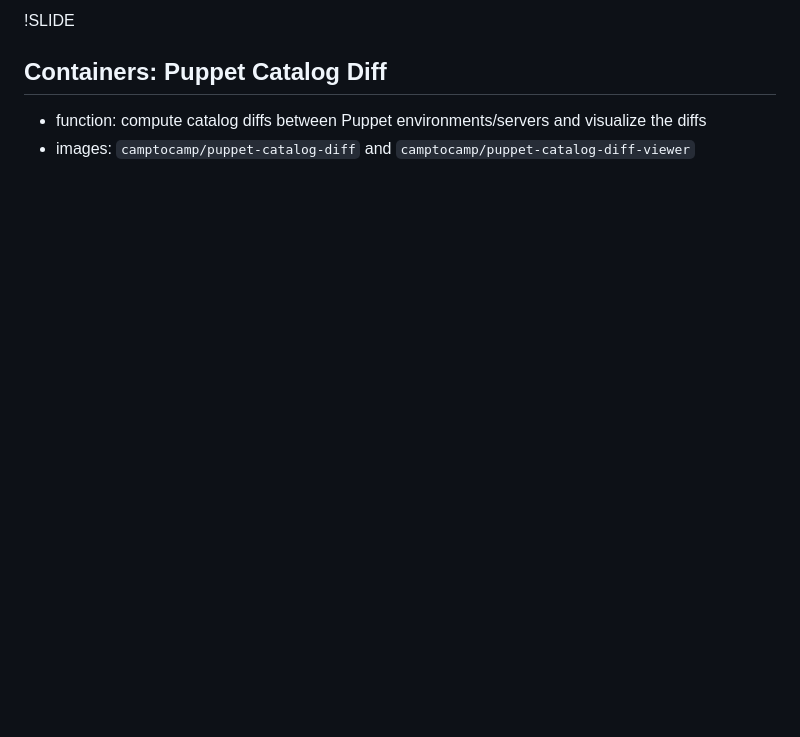
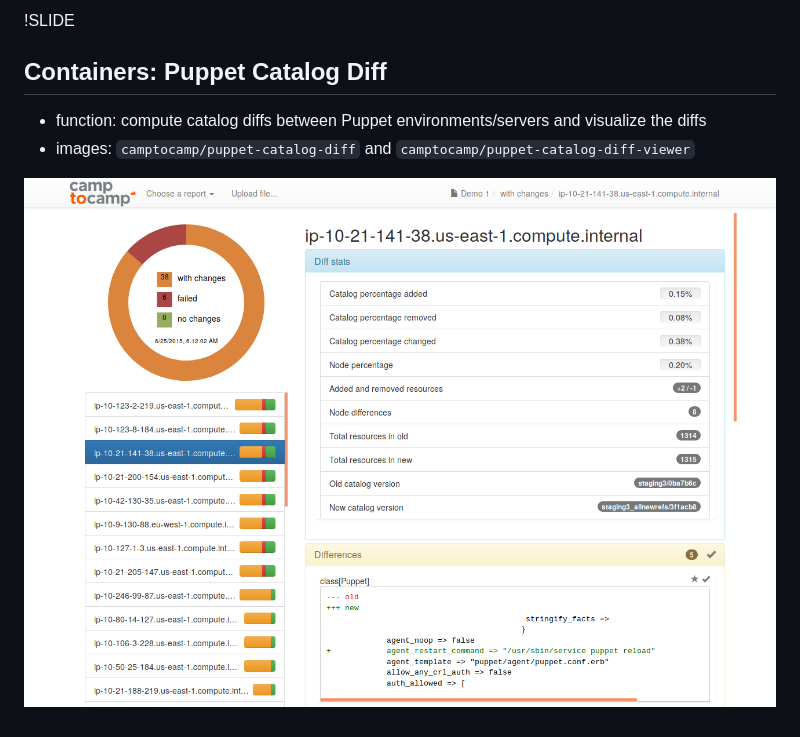
Before and after one commit to raphink/puppet-docker-talk, a Markdown page: Dockerized/10_containers.md, the part around the change. Drawn GitHub-style; pictures changed too: _images/puppet-catalog-diff-viewer.png (added); blank space fills up the shorter version.

Commit message:
Puppet catalog diff screenshot

```diff
--- a/Dockerized/10_containers.md
+++ b/Dockerized/10_containers.md
@@ -69,3 +69,6 @@ Two options:
   visualize the diffs
 * images: `camptocamp/puppet-catalog-diff` and
   `camptocamp/puppet-catalog-diff-viewer`
+
+
+![Puppet Catalog Diff](../_images/puppet-catalog-diff-viewer.png)
```
